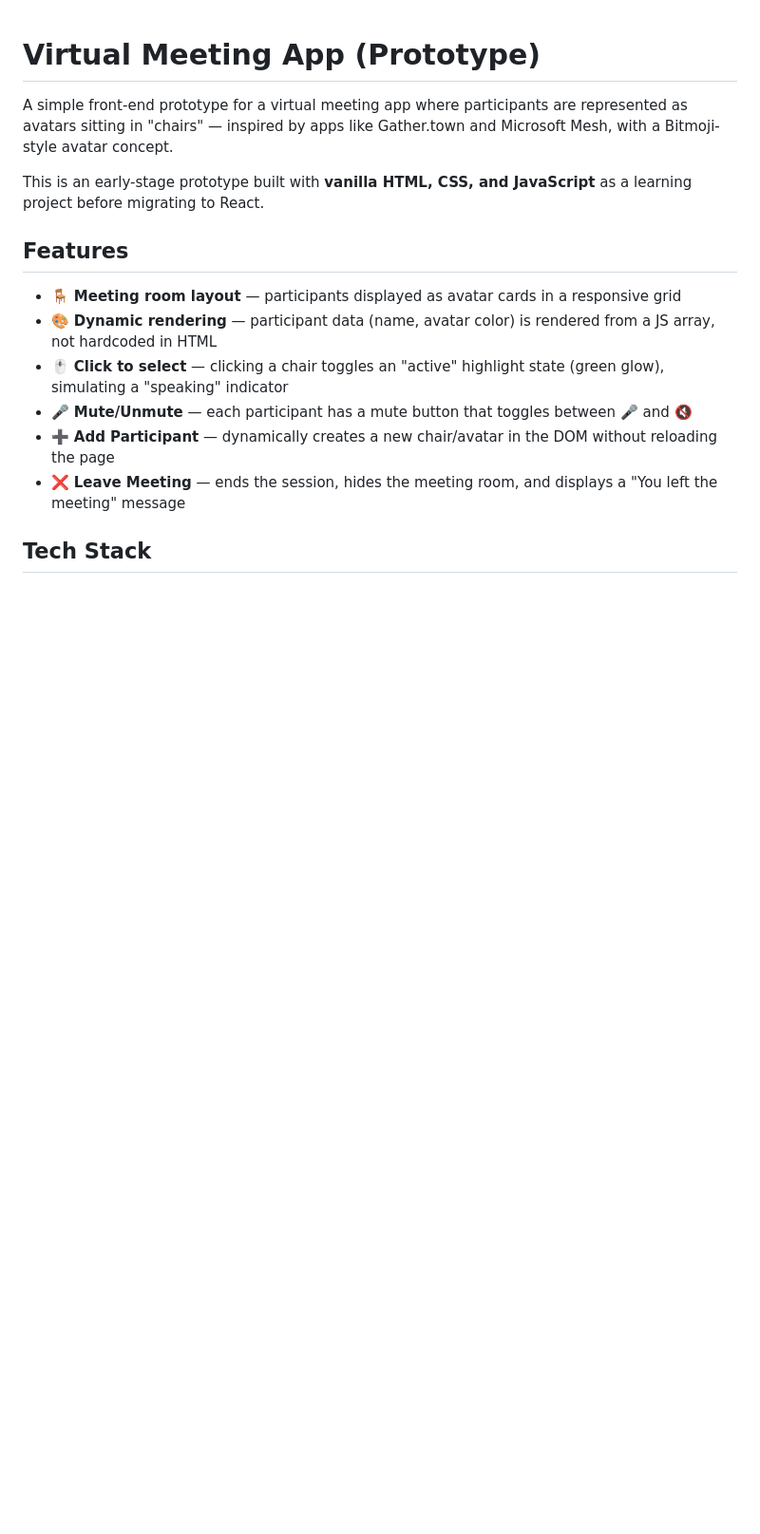
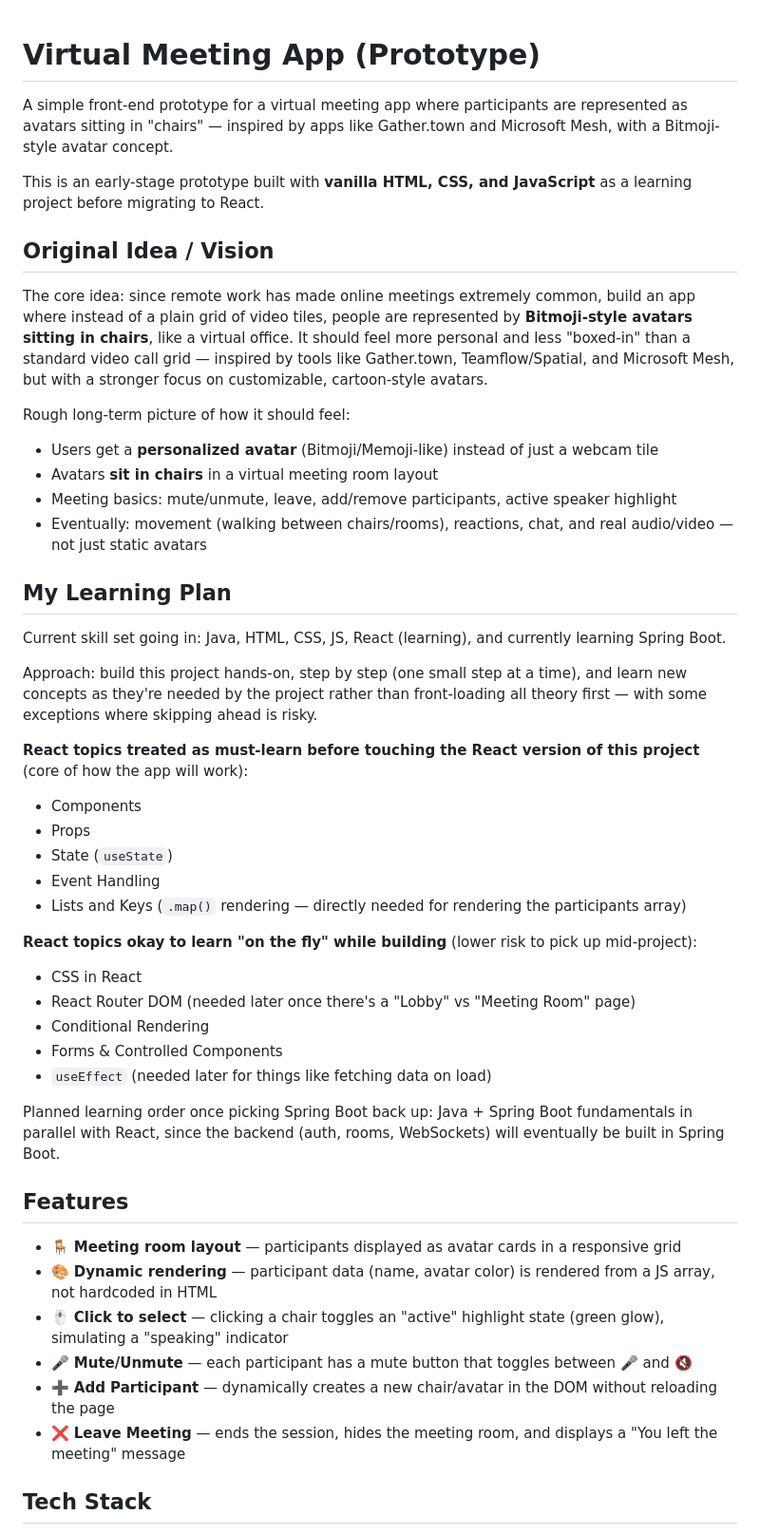
Before and after one commit to shvmmonk/virtual-meeting-app, a Markdown page: README.md, the part around the change. Shown at 95% size. GitHub-like rendering; blank space fills up the shorter version.

Commit message:
Documented original vision and learning plan in README

```diff
--- a/README.md
+++ b/README.md
@@ -3,6 +3,38 @@
 A simple front-end prototype for a virtual meeting app where participants are represented as avatars sitting in "chairs" — inspired by apps like Gather.town and Microsoft Mesh, with a Bitmoji-style avatar concept.
 
 This is an early-stage prototype built with **vanilla HTML, CSS, and JavaScript** as a learning project before migrating to React.
+
+## Original Idea / Vision
+
+The core idea: since remote work has made online meetings extremely common, build an app where instead of a plain grid of video tiles, people are represented by **Bitmoji-style avatars sitting in chairs**, like a virtual office. It should feel more personal and less "boxed-in" than a standard video call grid — inspired by tools like Gather.town, Teamflow/Spatial, and Microsoft Mesh, but with a stronger focus on customizable, cartoon-style avatars.
+
+Rough long-term picture of how it should feel:
+- Users get a **personalized avatar** (Bitmoji/Memoji-like) instead of just a webcam tile
+- Avatars **sit in chairs** in a virtual meeting room layout
+- Meeting basics: mute/unmute, leave, add/remove participants, active speaker highlight
+- Eventually: movement (walking between chairs/rooms), reactions, chat, and real audio/video — not just static avatars
+
+## My Learning Plan
+
+Current skill set going in: Java, HTML, CSS, JS, React (learning), and currently learning Spring Boot.
+
+Approach: build this project hands-on, step by step (one small step at a time), and learn new concepts as they're needed by the project rather than front-loading all theory first — with some exceptions where skipping ahead is risky.
+
+**React topics treated as must-learn before touching the React version of this project** (core of how the app will work):
+- Components
+- Props
+- State (`useState`)
+- Event Handling
+- Lists and Keys (`.map()` rendering — directly needed for rendering the participants array)
+
+**React topics okay to learn "on the fly" while building** (lower risk to pick up mid-project):
+- CSS in React
+- React Router DOM (needed later once there's a "Lobby" vs "Meeting Room" page)
+- Conditional Rendering
+- Forms & Controlled Components
+- `useEffect` (needed later for things like fetching data on load)
+
+Planned learning order once picking Spring Boot back up: Java + Spring Boot fundamentals in parallel with React, since the backend (auth, rooms, WebSockets) will eventually be built in Spring Boot.
 
 ## Features
 
```
